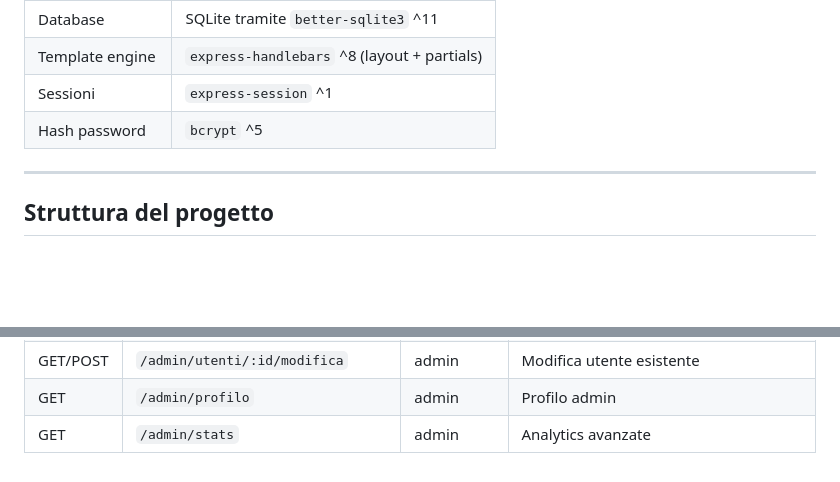
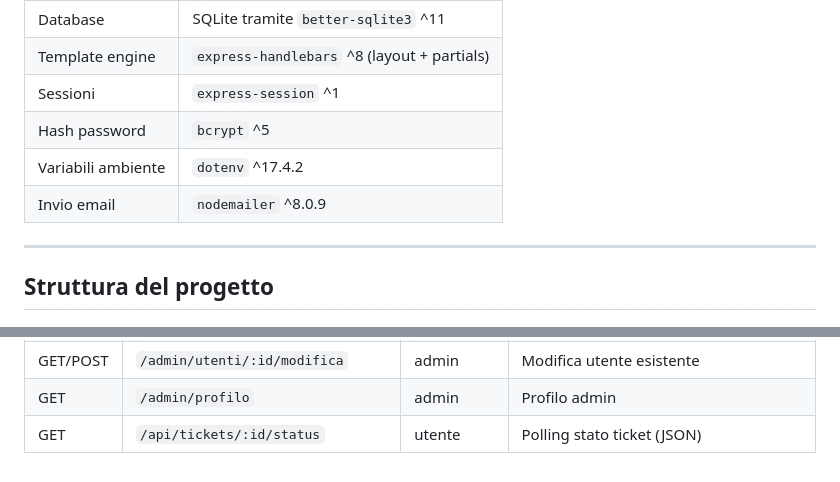
Before and after one commit to alemaltese/DeskFlow-TIW, a Markdown page: helpdesk/README.md, 2 parts joined by grey strips. Drawn GitHub-style; blank space fills up the shorter version.

```diff
--- a/helpdesk/README.md
+++ b/helpdesk/README.md
@@ -24,6 +24,8 @@ Applicazione web di helpdesk per la gestione di ticket di supporto, sviluppata c
 | Template engine | `express-handlebars` ^8 (layout + partials) |
 | Sessioni | `express-session` ^1 |
 | Hash password | `bcrypt` ^5 |
+| Variabili ambiente | `dotenv` ^17.4.2 |
+| Invio email | `nodemailer` ^8.0.9 |
 
 ---
 
@@ -221,4 +224,4 @@ Tutti gli utenti usano la password **`password`**.
 | GET/POST | `/admin/utenti/nuovo` | admin | Crea nuovo utente |
 | GET/POST | `/admin/utenti/:id/modifica` | admin | Modifica utente esistente |
 | GET | `/admin/profilo` | admin | Profilo admin |
-| GET | `/admin/stats` | admin | Analytics avanzate |
+| GET | `/api/tickets/:id/status` | utente | Polling stato ticket (JSON) |
```
Also changed, not shown: other parts of helpdesk/README.md (+8 -7 lines).
